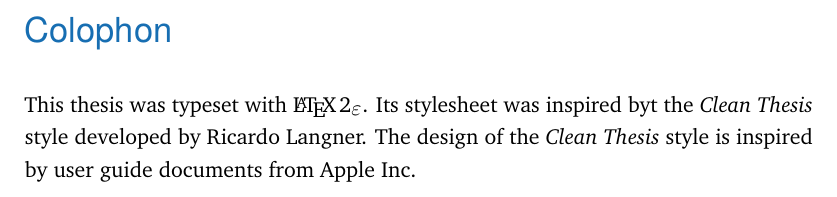
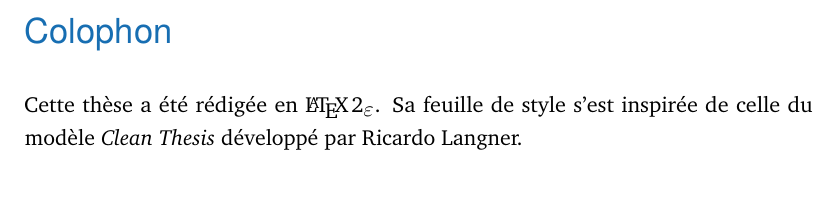
Before and after one commit to vincentgoudard/ReCoDIN, a LaTeX thesis (main.tex, which reads content/colophon.tex): part of page 52 of 55, cut so that both start at the same text. Compiled offline with pdfLaTeX.

Commit message:
en français

```diff
--- a/content/colophon.tex
+++ b/content/colophon.tex
@@ -6,6 +6,5 @@
 \pdfbookmark[0]{Colophon}{Colophon}
 \section*{Colophon}
 
-This thesis was typeset with \LaTeXe.
-Its stylesheet was inspired byt the \textit{Clean Thesis} style developed by Ricardo Langner.
-The design of the \textit{Clean Thesis} style is inspired by user guide documents from Apple Inc.
+Cette thèse a été rédigée en \LaTeXe.
+Sa feuille de style s'est inspirée de celle du modèle \textit{Clean Thesis} développé par Ricardo Langner.
```
